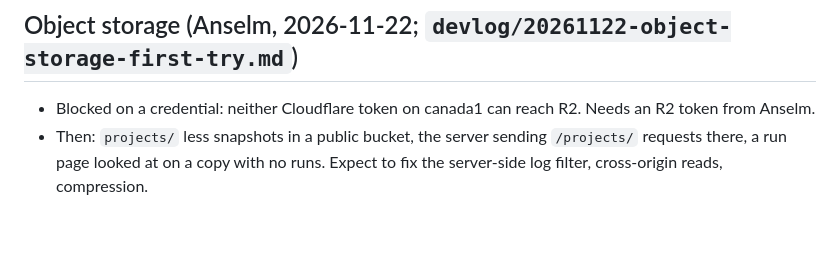
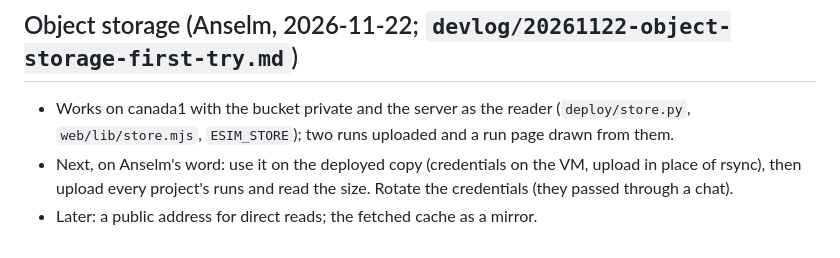
Before and after one commit to anselm/esimv1, a Markdown page: todo.md, the part around the change. GitHub-like rendering.

```diff
--- a/todo.md
+++ b/todo.md
@@ -263,6 +263,8 @@ dated `devlog/` entry it names; status lives there too, not here. Asked for by A
 
 ## Object storage (Anselm, 2026-11-22; `devlog/20261122-object-storage-first-try.md`)
 
-- Blocked on a credential: neither Cloudflare token on canada1 can reach R2. Needs an R2 token from Anselm.
-- Then: `projects/` less snapshots in a public bucket, the server sending `/projects/` requests there, a run page
-  looked at on a copy with no runs. Expect to fix the server-side log filter, cross-origin reads, compression.
+- Works on canada1 with the bucket private and the server as the reader (`deploy/store.py`, `web/lib/store.mjs`,
+  `ESIM_STORE`); two runs uploaded and a run page drawn from them.
+- Next, on Anselm's word: use it on the deployed copy (credentials on the VM, upload in place of rsync), then
+  upload every project's runs and read the size. Rotate the credentials (they passed through a chat).
+- Later: a public address for direct reads; the fetched cache as a mirror.
```
Also changed, not shown: CLAUDE.md (+6 -0 lines), devlog/20261122-object-storage-first-try.md (+51 -1 lines), devlog/img-20261122-run-from-the-bucket.png (added), 3 other files.
